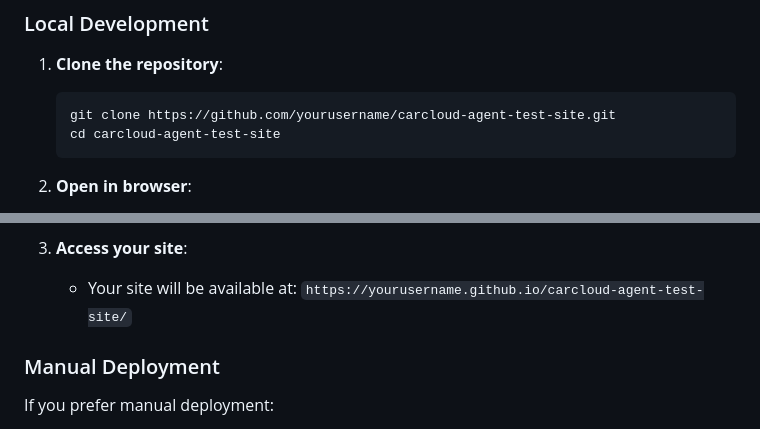
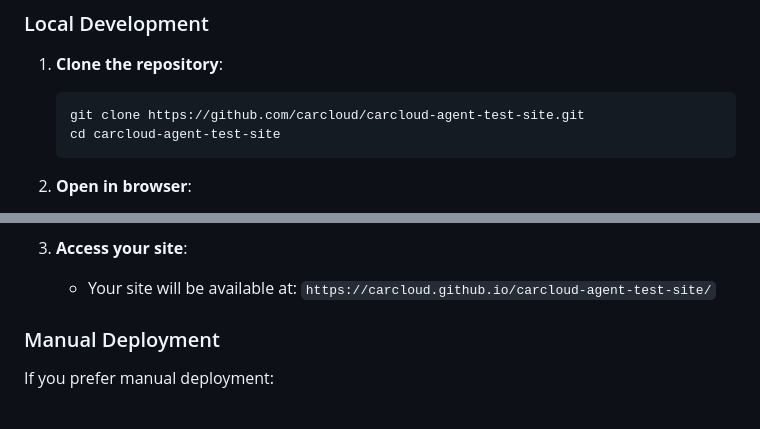
Before and after one commit to carcloud/carcloud-agent-test-site, a Markdown page: README.md, 2 parts joined by grey strips. Rendered like a GitHub page.

Commit message:
Update README with correct GitHub repository URL and site link

````diff
--- a/README.md
+++ b/README.md
@@ -46,7 +46,7 @@ carcloud-agent-test-site/
 
 1. **Clone the repository**:
    ```bash
-   git clone https://github.com/yourusername/carcloud-agent-test-site.git
+   git clone https://github.com/carcloud/carcloud-agent-test-site.git
    cd carcloud-agent-test-site
    ```
 
@@ -84,7 +84,7 @@ This project is configured for automatic deployment to GitHub Pages using GitHub
    - The workflow will automatically deploy your site
 
 3. **Access your site**:
-   - Your site will be available at: `https://yourusername.github.io/carcloud-agent-test-site/`
+   - Your site will be available at: `https://carcloud.github.io/carcloud-agent-test-site/`
 
 ### Manual Deployment
 
````
